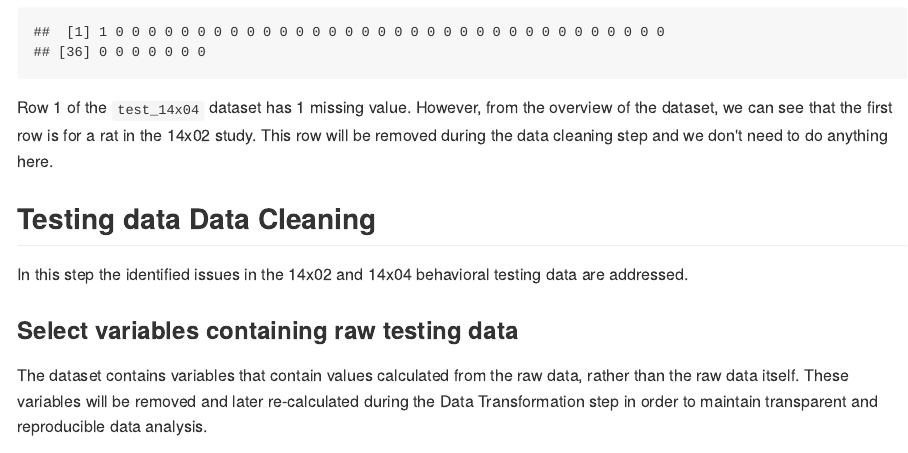
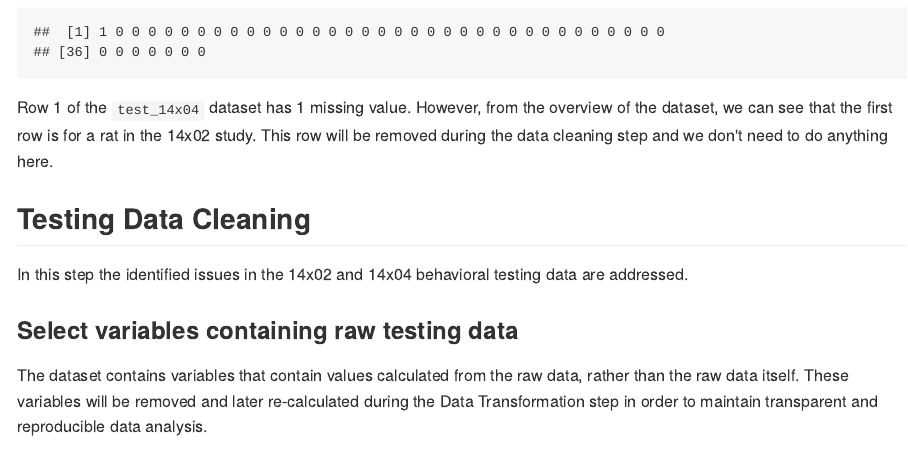
Before and after one commit to Glewando/Neuroinflammation-Memory, an R Markdown document (DataImportCleaningRawBehavData.Rmd): the page in a window 1100 px wide, from 15670 px down. The pictures show the output file DataImportCleaningRawBehavData.md that the author committed with the source, drawn offline in the style of GitHub.

Commit message:
Updated to fix typo in Testing Data Cleaning heading

```diff
--- a/DataImportCleaningRawBehavData.Rmd
+++ b/DataImportCleaningRawBehavData.Rmd
@@ -536,7 +536,7 @@ rowSums(is.na(test_14x04[,c(2:6, 14:16)]))
 
 Row 1 of the `test_14x04` dataset has 1 missing value.  However, from the overview of the dataset, we can see that the first row is for a rat in the 14x02 study.  This row will be removed during the data cleaning step and we don't need to do anything here.
 
-## Testing data Data Cleaning
+## Testing Data Cleaning
 In this step the identified issues in the 14x02 and 14x04 behavioral testing data are addressed.
 
 ### Select variables containing raw testing data
```
Also changed, not shown: DataImportCleaningRawBehavData.md.
